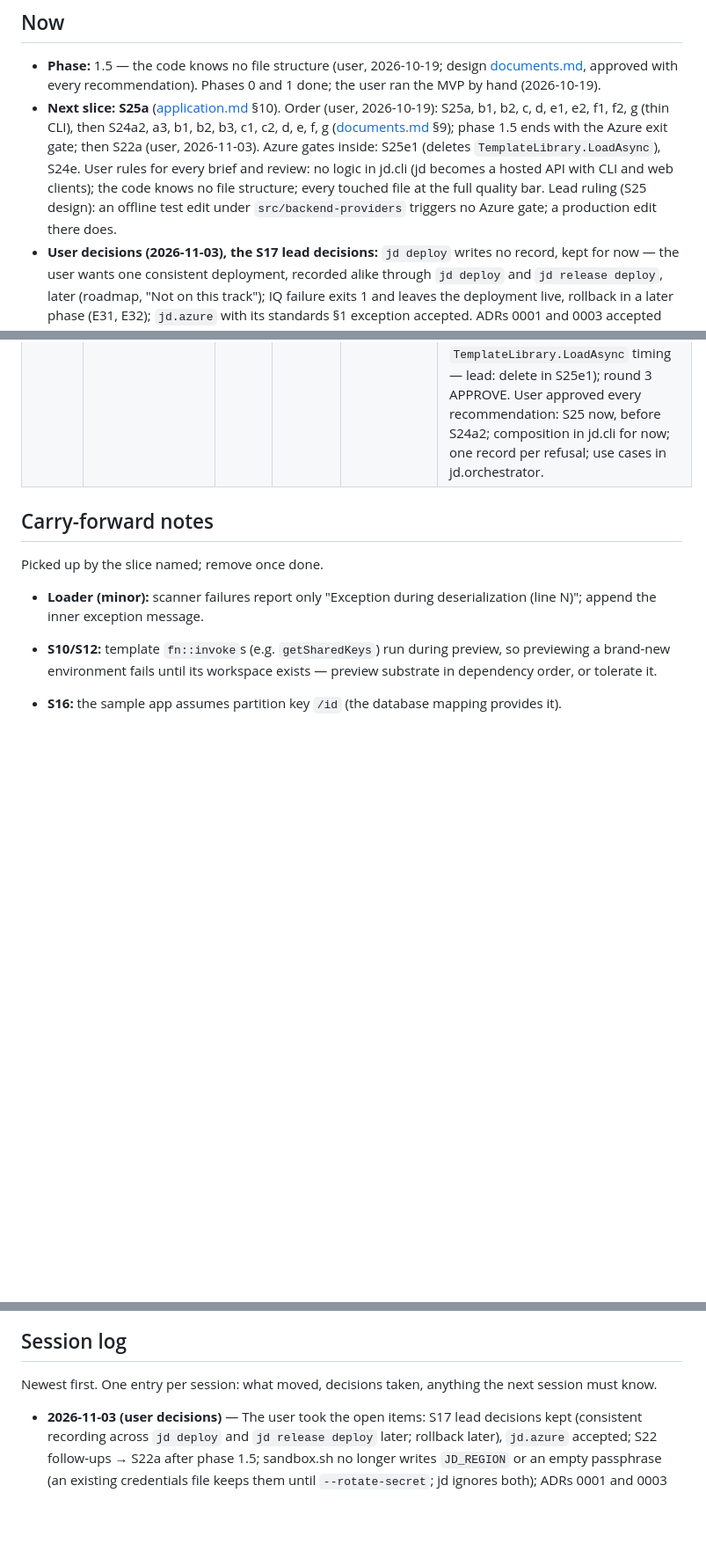
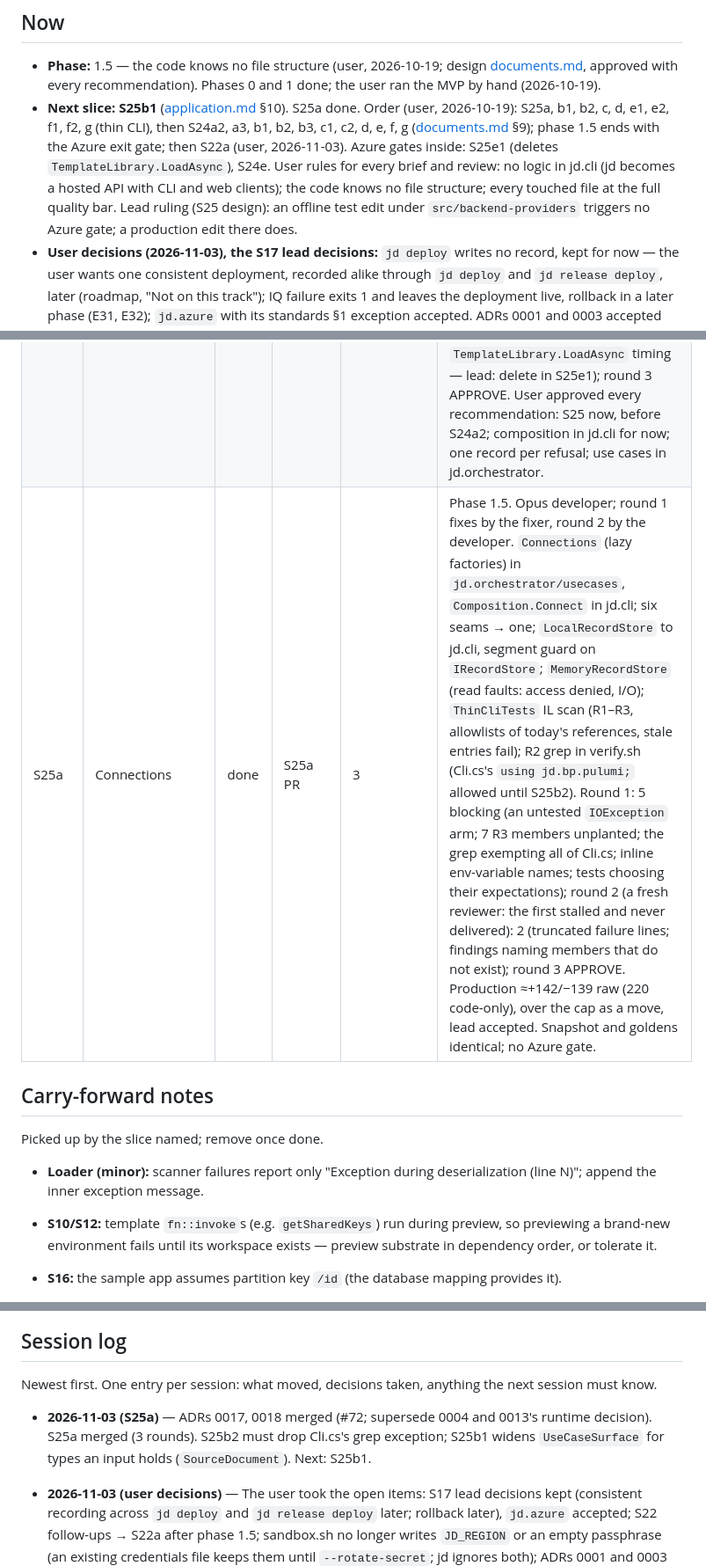
Before and after one commit to sleepyshark85/just-deliver, a Markdown page: docs/plans/status.md, 3 parts joined by grey strips. Shown at 88% size. Rendered like a GitHub page; blank space fills up the shorter version.

Commit message:
docs: status - S25a done
Co-Authored-By: Claude Opus 5.5 <noreply@anthropic.com>

```diff
--- a/docs/plans/status.md
+++ b/docs/plans/status.md
@@ -6,7 +6,7 @@
 ## Now
 
 - **Phase:** 1.5 — the code knows no file structure (user, 2026-10-19; design [documents.md](../architecture/documents.md), approved with every recommendation). Phases 0 and 1 done; the user ran the MVP by hand (2026-10-19).
-- **Next slice:** **S25a** ([application.md](../architecture/application.md) §10). Order (user, 2026-10-19): S25a, b1, b2, c, d, e1, e2, f1, f2, g (thin CLI), then S24a2, a3, b1, b2, b3, c1, c2, d, e, f, g ([documents.md](../architecture/documents.md) §9); phase 1.5 ends with the Azure exit gate; then S22a (user, 2026-11-03). Azure gates inside: S25e1 (deletes `TemplateLibrary.LoadAsync`), S24e. User rules for every brief and review: no logic in jd.cli (jd becomes a hosted API with CLI and web clients); the code knows no file structure; every touched file at the full quality bar. Lead ruling (S25 design): an offline test edit under `src/backend-providers` triggers no Azure gate; a production edit there does.
+- **Next slice:** **S25b1** ([application.md](../architecture/application.md) §10). S25a done. Order (user, 2026-10-19): S25a, b1, b2, c, d, e1, e2, f1, f2, g (thin CLI), then S24a2, a3, b1, b2, b3, c1, c2, d, e, f, g ([documents.md](../architecture/documents.md) §9); phase 1.5 ends with the Azure exit gate; then S22a (user, 2026-11-03). Azure gates inside: S25e1 (deletes `TemplateLibrary.LoadAsync`), S24e. User rules for every brief and review: no logic in jd.cli (jd becomes a hosted API with CLI and web clients); the code knows no file structure; every touched file at the full quality bar. Lead ruling (S25 design): an offline test edit under `src/backend-providers` triggers no Azure gate; a production edit there does.
 - **User decisions (2026-11-03), the S17 lead decisions:** `jd deploy` writes no record, kept for now — the user wants one consistent deployment, recorded alike through `jd deploy` and `jd release deploy`, later (roadmap, "Not on this track"); IQ failure exits 1 and leaves the deployment live, rollback in a later phase (E31, E32); `jd.azure` with its standards §1 exception accepted. ADRs 0001 and 0003 accepted (user asked the lead to accept those already decided); 0017 supersedes 0004 and 0018 supersedes 0013's first decision (both record the user's S21 choices); the rest stay Proposed.
 - **In progress:** —
 - **User decisions (2026-10-18):** phase 1 exit wording as proposed (roadmap); the one-time App Insights recreation (components.md §5, option a) accepted as the one exception to principle 13; Cosmos `disableLocalAuth: true` kept; the Log Analytics shared key accepted for now, its removal planned as a slice after phase 1 (below).
@@ -64,6 +64,7 @@ States: `todo` · `in-progress` · `in-review` · `changes-requested` · `done`
 | S24 | The code knows no file structure (phase 1.5) — design | done | design #66 | 3 (design) | User, 2026-10-19, after the manual MVP run: no C# type or logic knowing a file's structure. Note [documents.md](../architecture/documents.md): 11 engine concepts, annotated JSON Schemas (9 `x-jd` keywords, 73 roles), one loader and binder; 11 code slices + docs (S24a1–S24g, ~+1,240/−1,260). Opus developer; rounds 1–2 by developer and fixer, round-3 finding (the revision suffix bound in C#) fixed by the lead as runtime data. User approved every recommendation (schemas ship with jd; jd's JSON evidence stays typed code; migration aids deleted; standards §1 rewritten; Container Apps facts to runtime data; `Pulumi.yaml` the adapter's exception) and phase 1.5 on the roadmap. |
 | S24a1 | One loader | done | S24a1 PR | 3 | Phase 1.5. Opus developer (a first one stopped at a brief conflict: the catalog still dispatches on its kinds; lead narrowed item 3), a fresh developer, round-1 fixes by a fresh developer, round 2 by the fixer. `DocumentLoader`/`Document`, kind → schema from the schemas' `kind` enums (one embedded lookup, `WorkloadSchema`/`EmbeddedSchema` and schema-name constants gone), `LoadResult<T>`; per-consumer kind constants as bridges (comments name the removing slice); wrong-kind documents refused. Round 1: 5 blocking (deep YAML escaped as a raw exception; kinds spelled by readers and writers; a wrong-kind mutation survived `LoadAsync`; doc comments; CLI parameter lists — withdrawn by the lead on the user's thin-CLI direction, moved to S25); round 2: 1 (doc comments); round 3 APPROVE. Production +278/−268 + ~45/−36 (lead accepted over the cap as a replacement). Messages: wrong/unknown kind "unknown kind 'X'; expected one of Y", missing kind, non-mapping file. Snapshot and all goldens identical (new descriptor golden). No Azure gate. |
 | S25 | A thin CLI over an application layer (phase 1.5) — design | done | design #69 | 3 (design) | User, 2026-10-19: the CLI is a starting app; jd will be hosted as an API, CLI and web app use it, no logic in the CLI. Note [application.md](../architecture/application.md): one use case per user action in `jd.orchestrator/usecases` (inputs documents and plain values, results data, one progress sink); the CLI keeps parsing, file I/O, formatting and the composition root; R1–R3 enforced by an IL-scan test; 10 slices (S25a–g, ~+897/−837), CLI output and goldens byte-identical, one Azure gate (S25e1). Opus developer, fixes by a fresh developer and the fixer; round 1: 5 blocking (byte-identity risks, results unable to rebuild output, enforcement gaps, a slice over the cap, missing debt rows); round 2: 2 (gate claim; `TemplateLibrary.LoadAsync` timing — lead: delete in S25e1); round 3 APPROVE. User approved every recommendation: S25 now, before S24a2; composition in jd.cli for now; one record per refusal; use cases in jd.orchestrator. |
+| S25a | Connections | done | S25a PR | 3 | Phase 1.5. Opus developer; round 1 fixes by the fixer, round 2 by the developer. `Connections` (lazy factories) in `jd.orchestrator/usecases`, `Composition.Connect` in jd.cli; six seams → one; `LocalRecordStore` to jd.cli, segment guard on `IRecordStore`; `MemoryRecordStore` (read faults: access denied, I/O); `ThinCliTests` IL scan (R1–R3, allowlists of today's references, stale entries fail); R2 grep in verify.sh (Cli.cs's `using jd.bp.pulumi;` allowed until S25b2). Round 1: 5 blocking (an untested `IOException` arm; 7 R3 members unplanted; the grep exempting all of Cli.cs; inline env-variable names; tests choosing their expectations); round 2 (a fresh reviewer: the first stalled and never delivered): 2 (truncated failure lines; findings naming members that do not exist); round 3 APPROVE. Production ≈+142/−139 raw (220 code-only), over the cap as a move, lead accepted. Snapshot and goldens identical; no Azure gate. |
 
 ## Carry-forward notes
 
@@ -117,6 +118,8 @@ Picked up by the slice named; remove once done.
 ## Session log
 
 Newest first. One entry per session: what moved, decisions taken, anything the next session must know.
+
+- **2026-11-03 (S25a)** — ADRs 0017, 0018 merged (#72; supersede 0004 and 0013's runtime decision). S25a merged (3 rounds). S25b2 must drop Cli.cs's grep exception; S25b1 widens `UseCaseSurface` for types an input holds (`SourceDocument`). Next: S25b1.
 
 - **2026-11-03 (user decisions)** — The user took the open items: S17 lead decisions kept (consistent recording across `jd deploy` and `jd release deploy` later; rollback later), `jd.azure` accepted; S22 follow-ups → S22a after phase 1.5; sandbox.sh no longer writes `JD_REGION` or an empty passphrase (an existing credentials file keeps them until `--rotate-secret`; jd ignores both); ADRs 0001 and 0003 accepted at the user's request, the others reported back (partly built, contradicted by later decisions, or unbuilt). Next: S25a.
 
```
